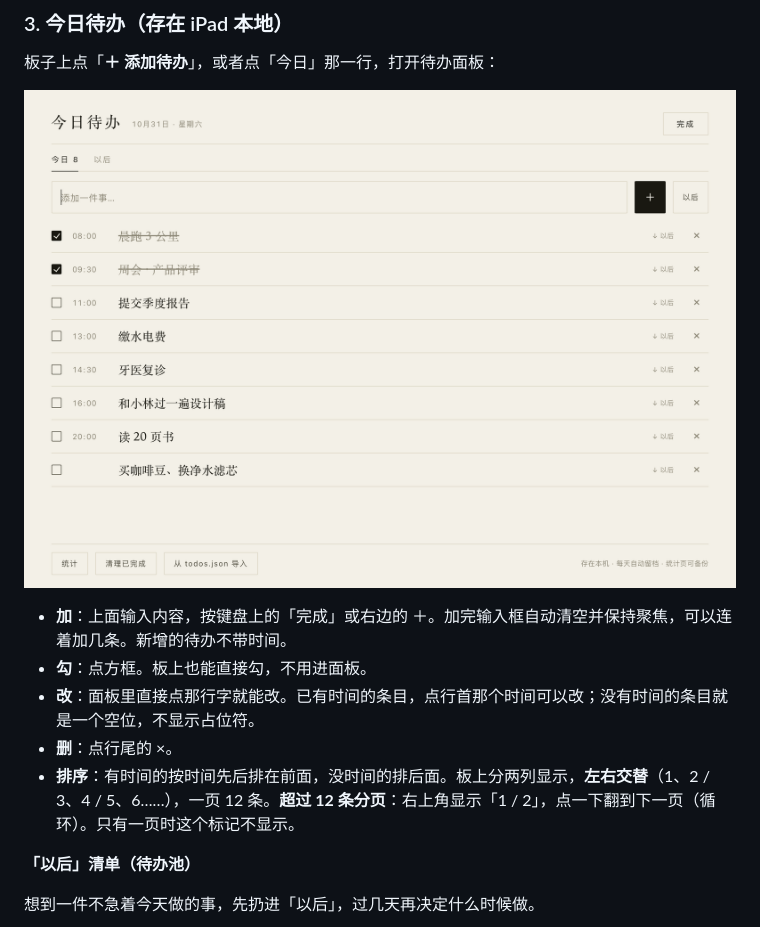
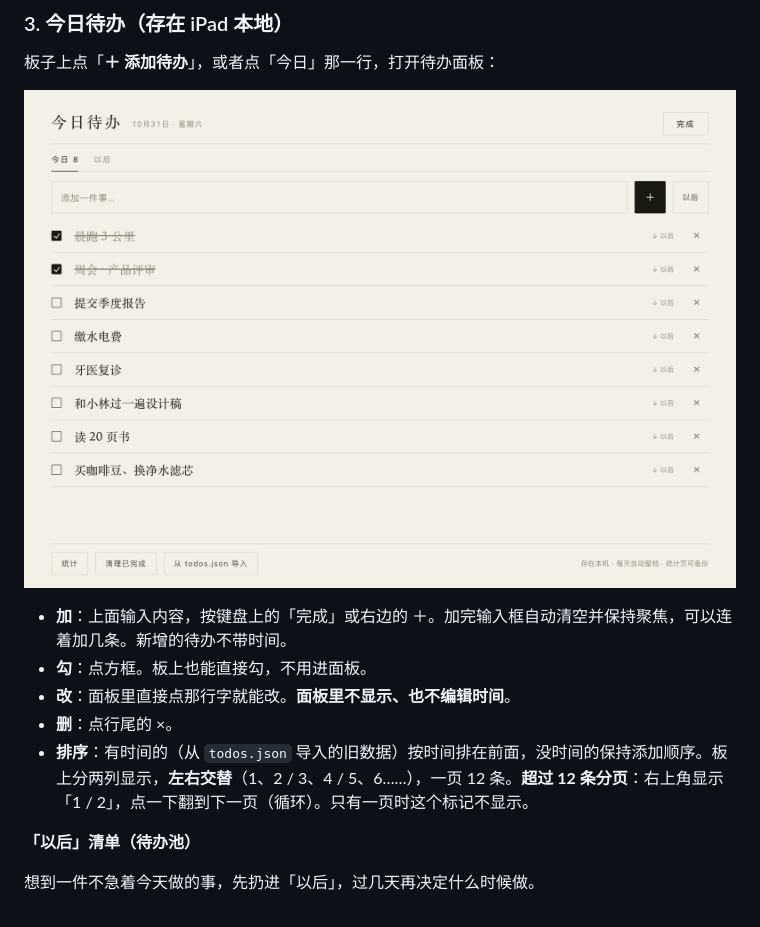
Before and after one commit to niceyangyizhi/desk-board, a Markdown page: README.md, the part around the change. GitHub-like rendering; pictures changed too: preview-sheet.png.

```diff
--- a/README.md
+++ b/README.md
@@ -119,9 +119,9 @@ location: { name: "上海 · 徐汇", lat: 31.1884, lon: 121.4336, tz: "Asia/Sha
 
 - **加**：上面输入内容，按键盘上的「完成」或右边的 ＋。加完输入框自动清空并保持聚焦，可以连着加几条。新增的待办不带时间。
 - **勾**：点方框。板上也能直接勾，不用进面板。
-- **改**：面板里直接点那行字就能改。已有时间的条目，点行首那个时间可以改；没有时间的条目就是一个空位，不显示占位符。
+- **改**：面板里直接点那行字就能改。**面板里不显示、也不编辑时间**。
 - **删**：点行尾的 ×。
-- **排序**：有时间的按时间先后排在前面，没时间的排后面。板上分两列显示，**左右交替**（1、2 / 3、4 / 5、6……），一页 12 条。**超过 12 条分页**：右上角显示「1 / 2」，点一下翻到下一页（循环）。只有一页时这个标记不显示。
+- **排序**：有时间的（从 `todos.json` 导入的旧数据）按时间排在前面，没时间的保持添加顺序。板上分两列显示，**左右交替**（1、2 / 3、4 / 5、6……），一页 12 条。**超过 12 条分页**：右上角显示「1 / 2」，点一下翻到下一页（循环）。只有一页时这个标记不显示。
 
 **「以后」清单（待办池）**
 
```
Also changed, not shown: 1 other file.
